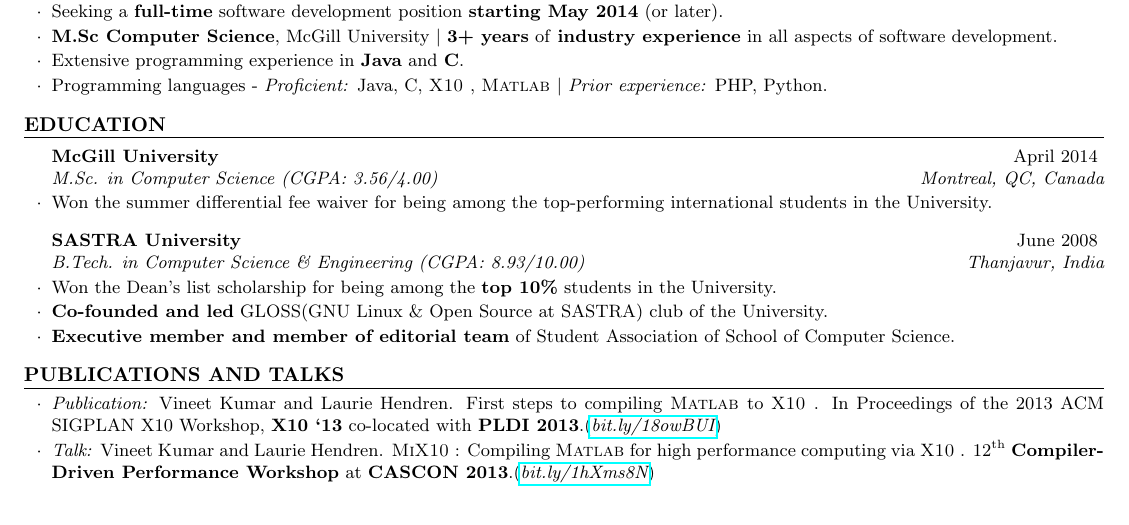
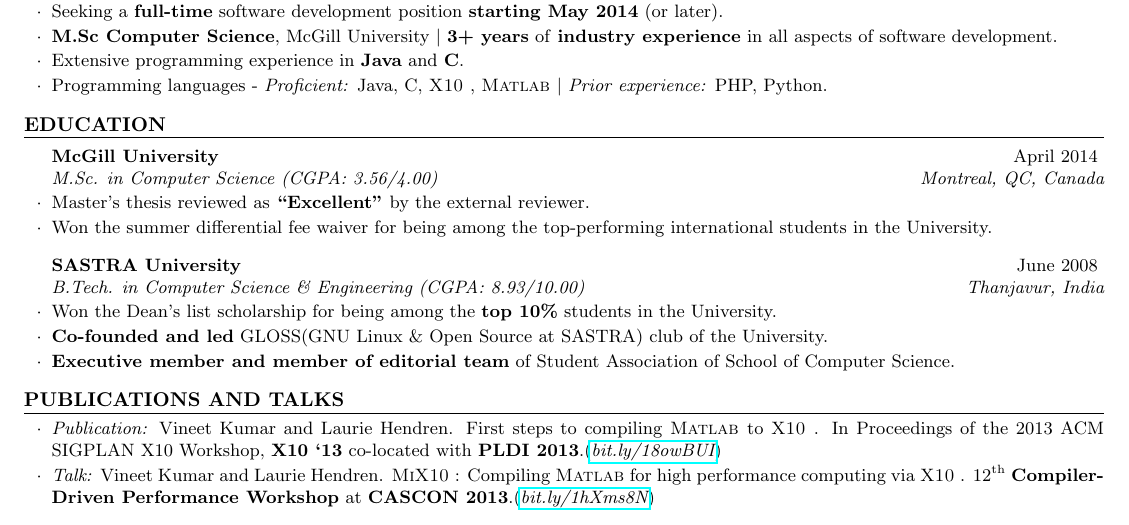
Before and after one commit to vntkmr/Resume, a LaTeX CV (Resume_main/vineet_kumar_resume.tex): part of the page, cut so that both start at the same text. Compiled offline with pdfLaTeX.

Commit message:
thesis review update

```diff
--- a/Resume_main/vineet_kumar_resume.tex
+++ b/Resume_main/vineet_kumar_resume.tex
@@ -75,6 +75,8 @@
 
 \begin{rSubsection}{McGill University}{April 2014}{M.Sc. in
 Computer Science (CGPA: 3.56/4.00)}{Montreal, QC, Canada}
+\item Master's thesis reviewed as \textbf{``Excellent''} by the external
+reviewer.
 \item Won the {summer differential fee waiver} for being among the top-performing
 international students in the University.
 \end{rSubsection}
```
Also changed, not shown: Resume_main/vineet_kumar_resume.pdf.
